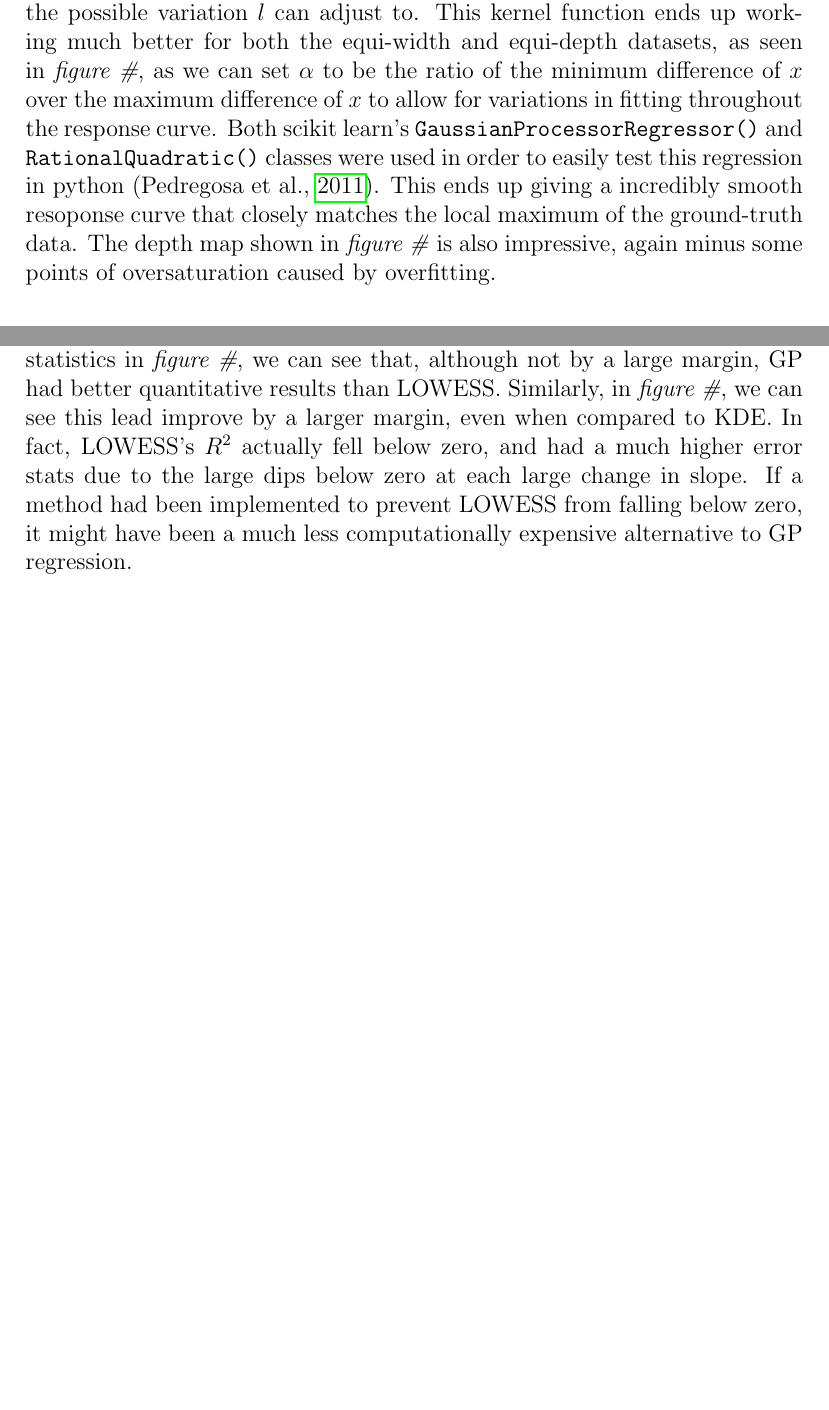
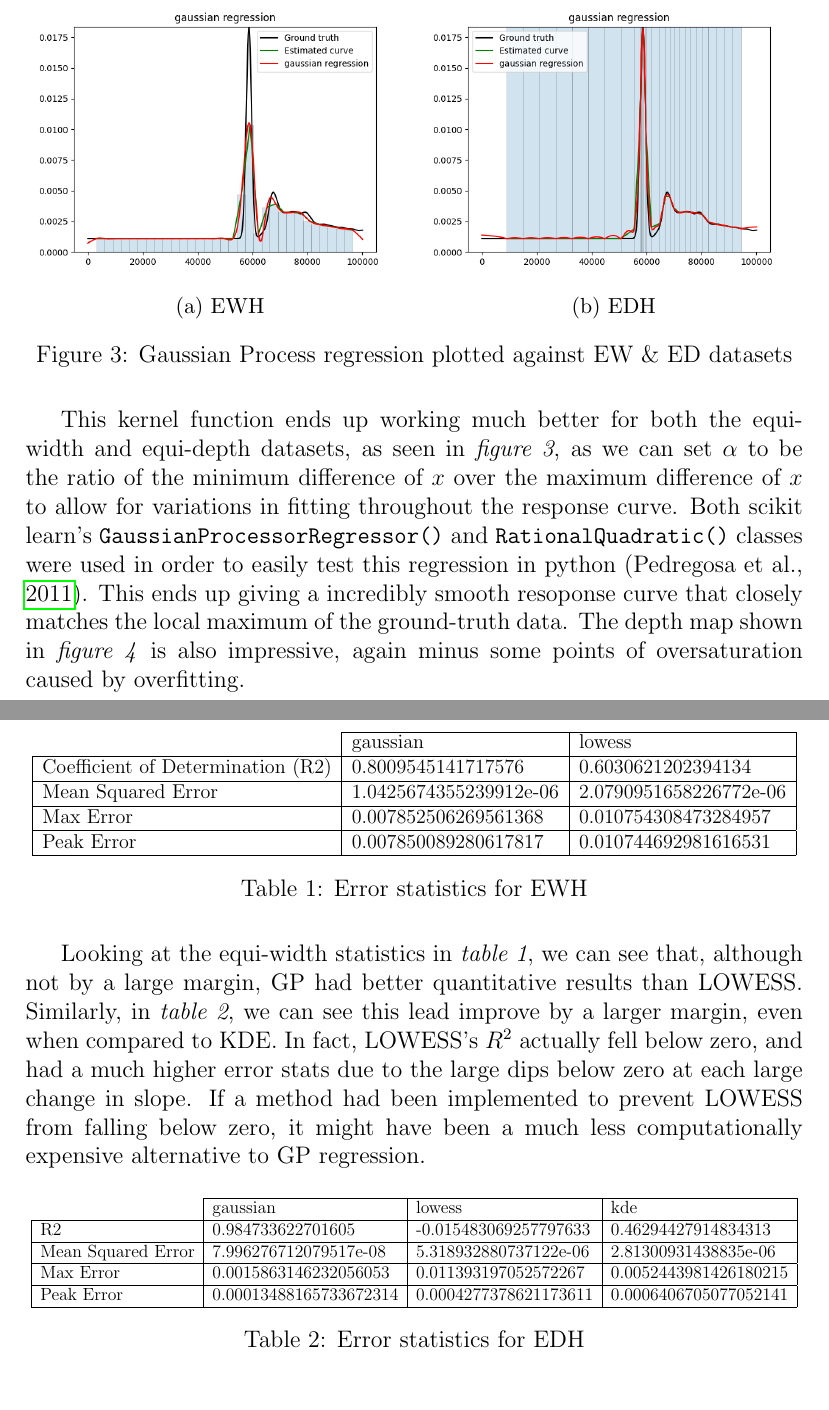
Before and after one commit to elcosas/SPAD_Regression_Research, a LaTeX paper (paper/spad_regression_research.tex): two parts of pages 5 and 6 of 8 before the commit and two parts of pages 7 and 11 of 13 after it, joined at a grey line, cut at the place of the change, the shorter picture padded with empty space. Compiled offline with pdfLaTeX.

Commit message:
updated paper and slides

```diff
--- a/paper/spad_regression_research.tex
+++ b/paper/spad_regression_research.tex
@@ -3,7 +3,11 @@
 \author{Cole A. Saldanha}
 \date{\today}
 
+\usepackage{float}
 \usepackage{hyperref}
+\usepackage{subcaption}
+\usepackage{graphicx}
+\graphicspath{{../visuals/graphs}}
 \usepackage[backend=biber,style=apa]{biblatex}
 \addbibresource{references.bib}
 
@@ -137,12 +159,24 @@ it would have much less effectiveness with the equi-depth datapoints as the diff
 points convulge at the peak of the laser thus skewing the mean. This lead to us using the
 Rational Quadratic (RQ) function as our kernel function. The RQ function is rather similar in
 both form and functionality to the RBF, with the difference of taking on an extra parameter
-$\alpha$, which determines the possible variation $l$ can adjust to. This kernel function ends
-up working much better for both the equi-width and equi-depth datasets, as seen in \emph{figure \#},
-as we can set $\alpha$ to be the ratio of the minimum difference of $x$ over the maximum difference
-of $x$ to allow for variations in fitting throughout the response curve. Both scikit learn's
-\verb|GaussianProcessorRegressor()| and \verb|RationalQuadratic()| classes were used in order
-to easily test this regression in python (\cite{scikit-learn}). This ends up giving a incredibly
-smooth resoponse curve that closely matches the local maximum of the ground-truth data. The depth
-map shown in \emph{figure \#} is also impressive, again minus some points of oversaturation
-caused by overfitting.
+$\alpha$, which determines the possible variation $l$ can adjust to.
+\begin{figure}[H]
+\begin{subfigure}[h]{0.5\linewidth}
+\includegraphics[width=\linewidth]{gaussian_ewh_graph}
+\caption{EWH}
+\end{subfigure}
+\hfill
+\begin{subfigure}[h]{0.5\linewidth}
+\includegraphics[width=\linewidth]{gaussian_edh_graph}
+\caption{EDH}
+\end{subfigure}
+\caption{Gaussian Process regression plotted against EW \& ED datasets}
+\end{figure}
+This kernel function ends up working much better for both the equi-width and equi-depth datasets,
+as seen in \emph{figure 3}, as we can set $\alpha$ to be the ratio of the minimum difference of
+$x$ over the maximum difference of $x$ to allow for variations in fitting throughout the
+response curve. Both scikit learn's \verb|GaussianProcessorRegressor()| and
+\verb|RationalQuadratic()| classes were used in order to easily test this regression in python
+(\cite{scikit-learn}). This ends up giving a incredibly smooth resoponse curve that closely
+matches the local maximum of the ground-truth data. The depth map shown in \emph{figure 4}
+is also impressive, again minus some points of oversaturation caused by overfitting.
@@ -149,3 +187,4 @@ caused by overfitting.
+\end{figure}
 
 \subsection{Method 3: Kernel Density Estimation}
 Another way we can look at this problem is instead of estimating a curve for photon intensity
@@ -173,13 +222,42 @@ Along with comparing the graphs of each regression method against the ground-tru
 error statistics were also calculated for both equi-width and equi-depth in order to
 have quantitative data to make comparisons. Four statistics were calculated with help of
 scikit learn's regression error functions (\cite{scikit-learn}): coefficient of determination
-($R^2$), mean squared error (MSE), max value error, and peak error. Looking at the equi-width
-statistics in \emph{figure \#}, we can see that, although not by a large margin, GP had
-better quantitative results than LOWESS. Similarly, in \emph{figure \#}, we can see this lead
-improve by a larger margin, even when compared to KDE. In fact, LOWESS's $R^2$ actually fell
-below zero, and had a much higher error stats due to the large dips below zero at each
-large change in slope. If a method had been implemented to prevent LOWESS from falling below
-zero, it might have been a much less computationally expensive alternative to GP regression.
+($R^2$), mean squared error (MSE), max value error, and peak error.
+\begin{table}[H]
+\centering
+\resizebox{\textwidth}{!}{
+\begin{tabular}{l|l|l|}
+\cline{2-3}
+                                                        & gaussian               & lowess                 \\ \hline
+\multicolumn{1}{|l|}{Coefficient of Determination (R2)} & 0.8009545141717576     & 0.6030621202394134     \\ \hline
+\multicolumn{1}{|l|}{Mean Squared Error}                & 1.0425674355239912e-06 & 2.0790951658226772e-06 \\ \hline
+\multicolumn{1}{|l|}{Max Error}                         & 0.007852506269561368   & 0.010754308473284957   \\ \hline
+\multicolumn{1}{|l|}{Peak Error}                        & 0.007850089280617817   & 0.010744692981616531   \\ \hline
+\end{tabular}
+}
+\caption{Error statistics for EWH}
+\end{table}
+Looking at the equi-width statistics in \emph{table 1}, we can see that, although not
+by a large margin, GP had better quantitative results than LOWESS. Similarly, in
+\emph{table 2}, we can see this lead improve by a larger margin, even when compared to KDE.
+In fact, LOWESS's $R^2$ actually fell below zero, and had a much higher error stats due to
+the large dips below zero at each large change in slope. If a method had been implemented to
+prevent LOWESS from falling below zero, it might have been a much less computationally expensive
+alternative to GP regression.
+\begin{table}[H]
+\centering
+\resizebox{\textwidth}{!}{
+\begin{tabular}{l|l|l|l|}
+\cline{2-4}
+                                                        & gaussian               & lowess                & kde                   \\ \hline
+\multicolumn{1}{|l|}{R2}                                & 0.984733622701605      & -0.015483069257797633 & 0.46294427914834313   \\ \hline
+\multicolumn{1}{|l|}{Mean Squared Error}                & 7.996276712079517e-08  & 5.318932880737122e-06 & 2.81300931438835e-06  \\ \hline
+\multicolumn{1}{|l|}{Max Error}                         & 0.0015863146232056053  & 0.011393197052572267  & 0.0052443981426180215 \\ \hline
+\multicolumn{1}{|l|}{Peak Error}                        & 0.00013488165733672314 & 0.0004277378621173611 & 0.0006406705077052141 \\ \hline
+\end{tabular}
+}
+\caption{Error statistics for EDH}
+\end{table}
 
 \section{Conclusion}
 Overall, each of the three non-parametic regression models tested in this experiment succedded
```
Also changed, not shown: visuals/graphs/edh_stats.csv (added, +5 -0 lines), visuals/graphs/ewh_stats.csv (added, +5 -0 lines), visuals/graphs/gaussian_depthmap.png (added), visuals/graphs/gaussian_edh_graph.png (added), visuals/graphs/gaussian_ewh_graph.png (added), visuals/graphs/kde_depthmap.png (added), visuals/graphs/kde_edh_graph.png (added), visuals/graphs/lowess_depthmap.png (added), visuals/graphs/lowess_edh_graph.png (added), visuals/graphs/lowess_ewh_graph.png (added), paper/spad_regression_research.tex (44 more changed lines), 3 other files.
